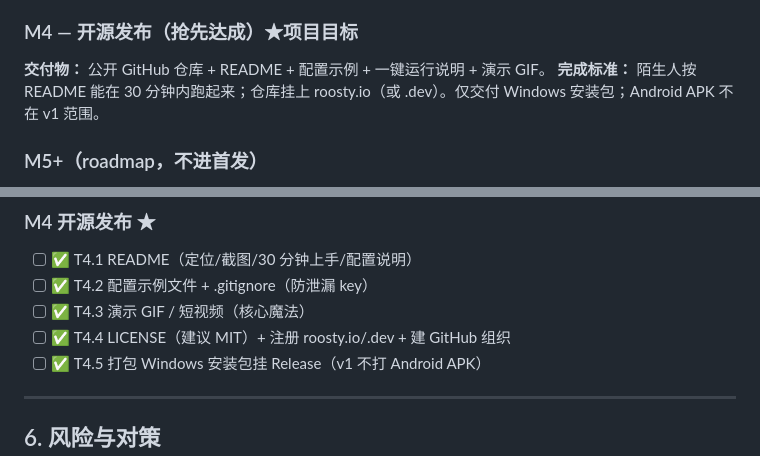
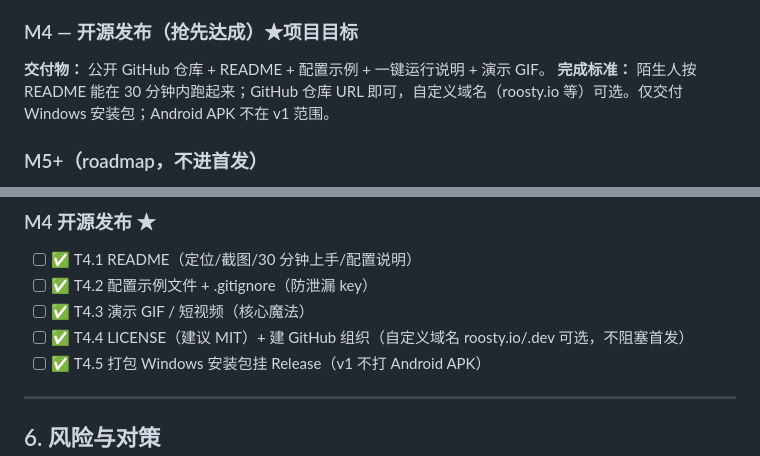
Before and after one commit to roosty-app/roosty, a Markdown page: ROADMAP.md, 2 parts joined by grey strips. Rendered like a GitHub page.

```diff
--- a/ROADMAP.md
+++ b/ROADMAP.md
@@ -118,7 +118,7 @@ status: unread          # unread | archived
 
 ### M4 — 开源发布（抢先达成）★项目目标
 **交付物：** 公开 GitHub 仓库 + README + 配置示例 + 一键运行说明 + 演示 GIF。
-**完成标准：** 陌生人按 README 能在 30 分钟内跑起来；仓库挂上 roosty.io（或 .dev）。仅交付 Windows 安装包；Android APK 不在 v1 范围。
+**完成标准：** 陌生人按 README 能在 30 分钟内跑起来；GitHub 仓库 URL 即可，自定义域名（roosty.io 等）可选。仅交付 Windows 安装包；Android APK 不在 v1 范围。
 
 ### M5+（roadmap，不进首发）
 - 平台专用 Fetcher（微信/小红书/X 走轻后端）
@@ -168,7 +168,7 @@ status: unread          # unread | archived
 - [ ] ✅ T4.1 README（定位/截图/30 分钟上手/配置说明）
 - [ ] ✅ T4.2 配置示例文件 + .gitignore（防泄漏 key）
 - [ ] ✅ T4.3 演示 GIF / 短视频（核心魔法）
-- [ ] ✅ T4.4 LICENSE（建议 MIT）+ 注册 roosty.io/.dev + 建 GitHub 组织
+- [ ] ✅ T4.4 LICENSE（建议 MIT）+ 建 GitHub 组织（自定义域名 roosty.io/.dev 可选，不阻塞首发）
 - [ ] ✅ T4.5 打包 Windows 安装包挂 Release（v1 不打 Android APK）
 
 ---
```
Also changed, not shown: DECISIONS.md (+2 -2 lines), 1 other file.
